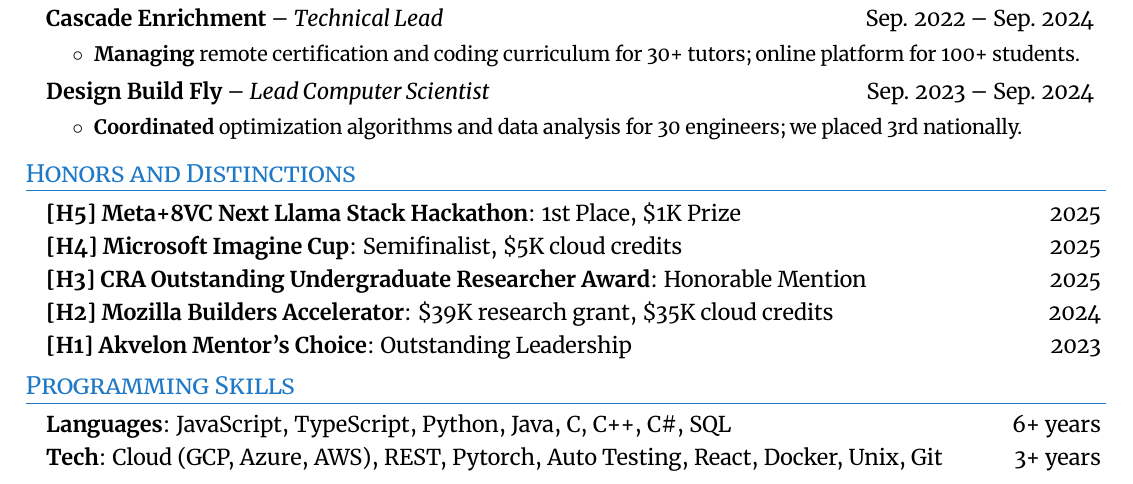
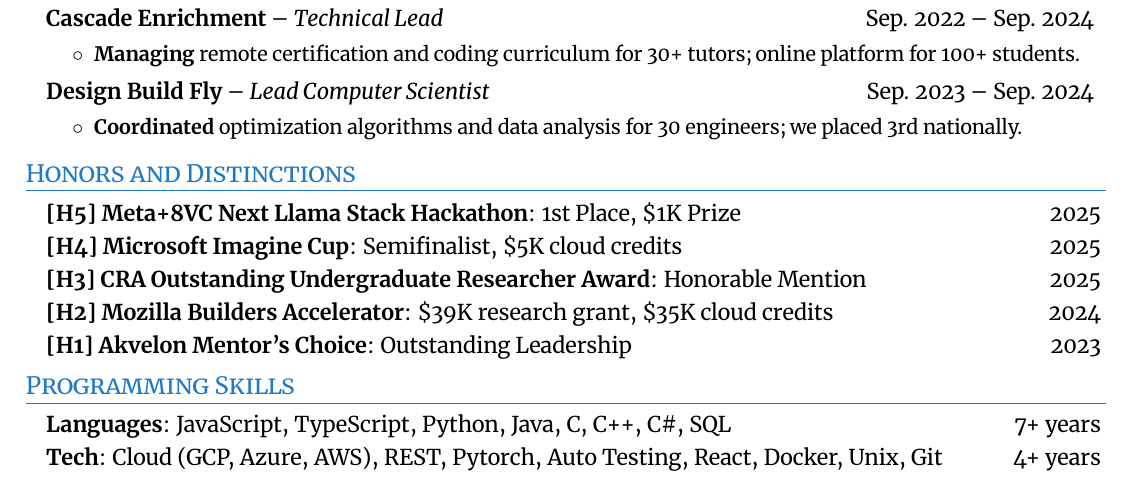
Before and after one commit to SanderGi/SanderGi.github.io, a LaTeX CV (cvs/ResearchCV.tex): part of page 2 of 2, cut so that both start at the same text. The pictures show the PDF file cvs/ResearchCV.pdf that the author committed with the source.

Commit message:
update research cv years of experience to match

```diff
--- a/cvs/ResearchCV.tex
+++ b/cvs/ResearchCV.tex
@@ -280,8 +280,8 @@
 %--------PROGRAMMING SKILLS------------
 \section{Programming Skills}
 \resumeSubHeadingListStart
-\resumeLineItem{Languages}{JavaScript, TypeScript, Python, Java, C, C++, C\#, SQL}{6+ years}
-\resumeLineItem{Tech}{Cloud (GCP, Azure, AWS), REST, Pytorch, Auto Testing, React, Docker, Unix, Git}{3+ years}
+\resumeLineItem{Languages}{JavaScript, TypeScript, Python, Java, C, C++, C\#, SQL}{7+ years}
+\resumeLineItem{Tech}{Cloud (GCP, Azure, AWS), REST, Pytorch, Auto Testing, React, Docker, Unix, Git}{4+ years}
 \resumeSubHeadingListEnd
 
 %-------------------------------------------
```
Also changed, not shown: cvs/ResearchCV.pdf.
